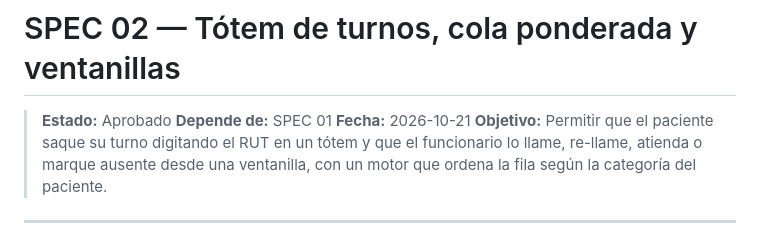
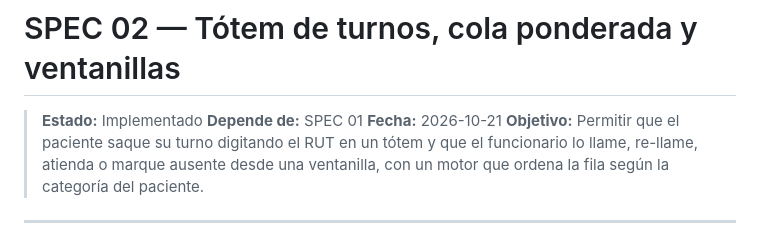
Before and after one commit to fernand-css/prototipofarmacia, a Markdown page: specs/02-totem-cola-ponderada-y-ventanillas.md, the part around the change. GitHub-like rendering.

```diff
--- a/specs/02-totem-cola-ponderada-y-ventanillas.md
+++ b/specs/02-totem-cola-ponderada-y-ventanillas.md
@@ -1,6 +1,6 @@
 # SPEC 02 — Tótem de turnos, cola ponderada y ventanillas
 
-> **Estado:** Aprobado
+> **Estado:** Implementado
 > **Depende de:** SPEC 01
 > **Fecha:** 2026-10-21
 > **Objetivo:** Permitir que el paciente saque su turno digitando el RUT en un tótem y que el funcionario lo llame, re-llame, atienda o marque ausente desde una ventanilla, con un motor que ordena la fila según la categoría del paciente.
```
Also changed, not shown: specs/01-autenticacion-y-cuentas.md (+1 -1 lines).
